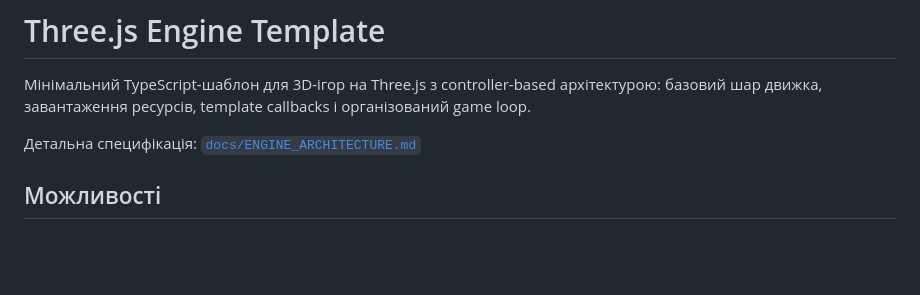
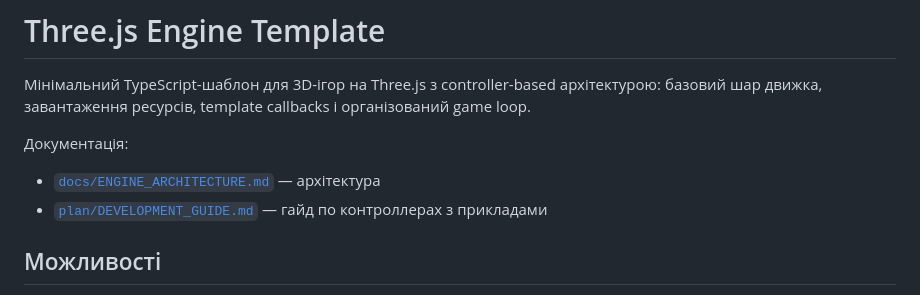
Before and after one commit to NadiiaBulmak/threejs_free_world, a Markdown page: README.md, the part around the change. Rendered like a GitHub page; blank space fills up the shorter version.

Commit message:
add guides

```diff
--- a/README.md
+++ b/README.md
@@ -2,7 +2,9 @@
 
 Мінімальний TypeScript-шаблон для 3D-ігор на Three.js з controller-based архітектурою: базовий шар движка, завантаження ресурсів, template callbacks і організований game loop.
 
-Детальна специфікація: [`docs/ENGINE_ARCHITECTURE.md`](docs/ENGINE_ARCHITECTURE.md)
+Документація:
+- [`docs/ENGINE_ARCHITECTURE.md`](docs/ENGINE_ARCHITECTURE.md) — архітектура
+- [`plan/DEVELOPMENT_GUIDE.md`](plan/DEVELOPMENT_GUIDE.md) — гайд по контроллерах з прикладами
 
 ## Можливості
 
```
